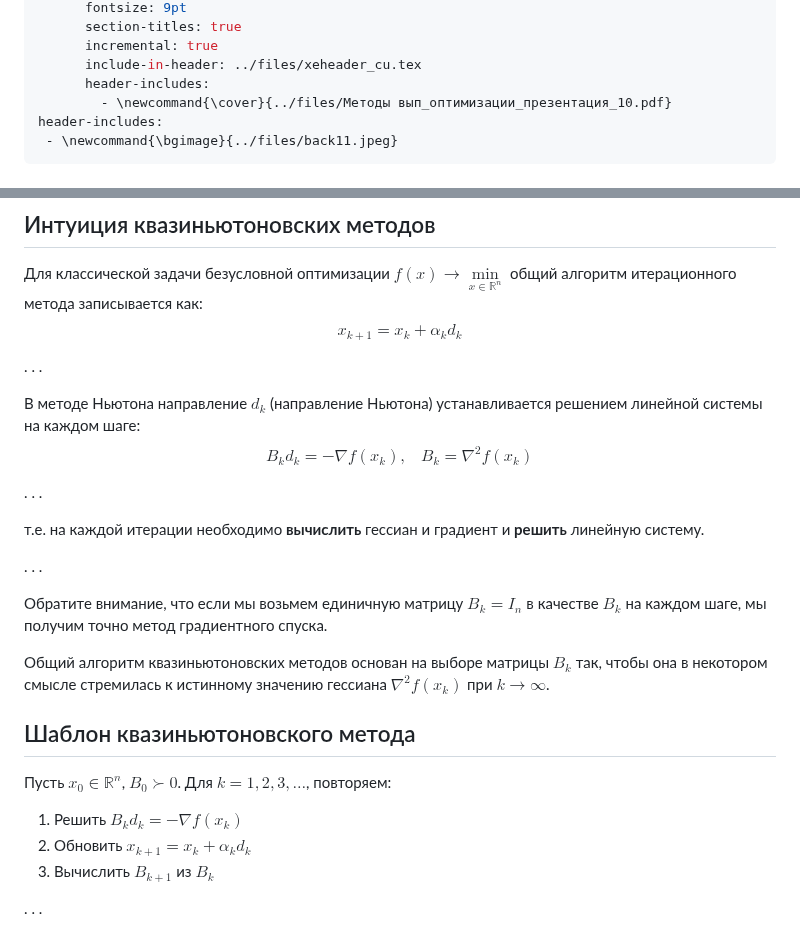
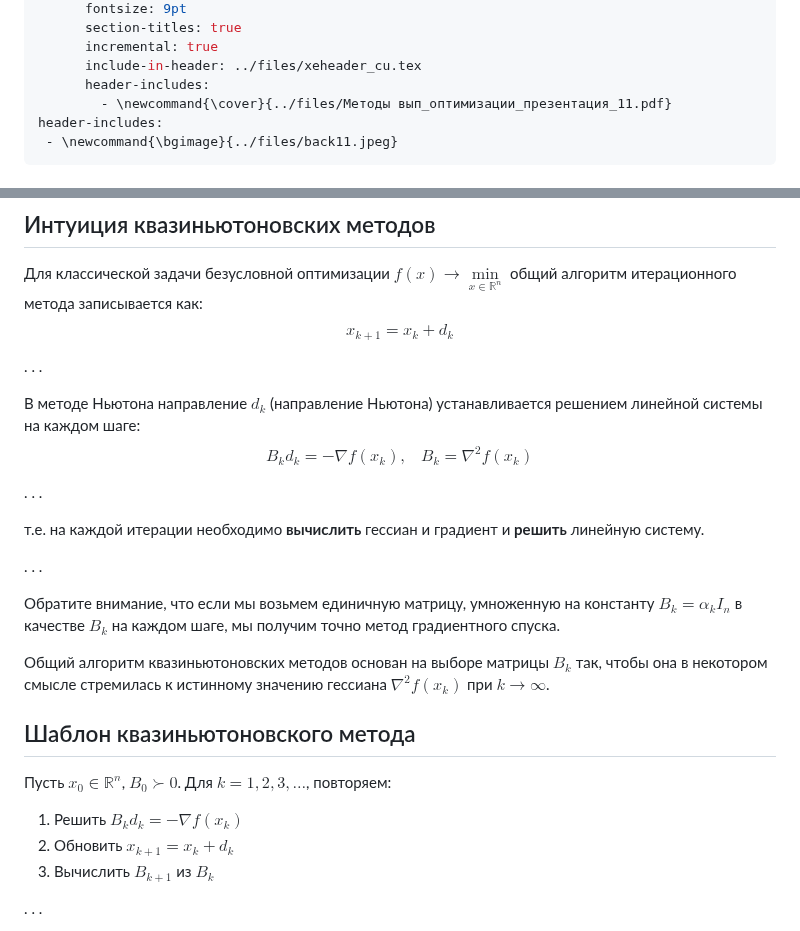
Before and after one commit to MerkulovDaniil/cu25, a Markdown page: lectures/10.md, 2 parts joined by grey strips. GitHub-like rendering.

Commit message:
some fixes in lecture 10

```diff
--- a/lectures/10.md
+++ b/lectures/10.md
@@ -27,7 +27,7 @@ format:
       incremental: true
       include-in-header: ../files/xeheader_cu.tex
       header-includes:
-        - \newcommand{\cover}{../files/Методы вып_оптимизации_презентация_10.pdf}
+        - \newcommand{\cover}{../files/Методы вып_оптимизации_презентация_11.pdf}
 header-includes:
  - \newcommand{\bgimage}{../files/back11.jpeg}
 ---
@@ -531,7 +531,7 @@ $$
 
 Для классической задачи безусловной оптимизации $f(x) \to \min\limits_{x \in \mathbb{R}^n}$ общий алгоритм итерационного метода записывается как:
 $$
-x_{k+1} = x_k + \alpha_k d_k
+x_{k+1} = x_k + d_k
 $$
 
 . . .
@@ -547,7 +547,7 @@ $$
 
 . . .
 
-Обратите внимание, что если мы возьмем единичную матрицу $B_k = I_n$ в качестве $B_k$ на каждом шаге, мы получим точно метод градиентного спуска.
+Обратите внимание, что если мы возьмем единичную матрицу, умноженную на константу $B_k = \alpha_k I_n$ в качестве $B_k$ на каждом шаге, мы получим точно метод градиентного спуска.
 
 Общий алгоритм квазиньютоновских методов основан на выборе матрицы $B_k$ так, чтобы она в некотором смысле стремилась к истинному значению гессиана $\nabla^2 f(x_k)$ при $k \to \infty$.
 
@@ -556,7 +556,7 @@ $$
 Пусть $x_{0} \in \mathbb{R}^n$, $B_{0} \succ 0$. Для $k = 1, 2, 3, \dots$, повторяем:
 
 1. Решить $B_{k} d_{k} = -\nabla f(x_{k})$
-2. Обновить $x_{k+1} = x_{k} + \alpha_k d_{k}$
+2. Обновить $x_{k+1} = x_{k} + d_{k}$
 3. Вычислить $B_{k+1}$ из $B_{k}$
 
 . . .
```
Also changed, not shown: other parts of lectures/10.md (+3 -3 lines).
